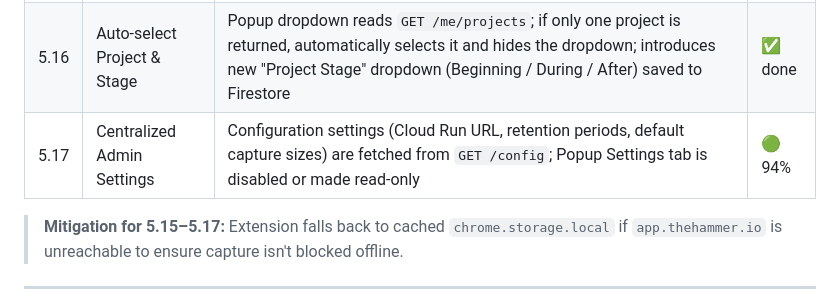
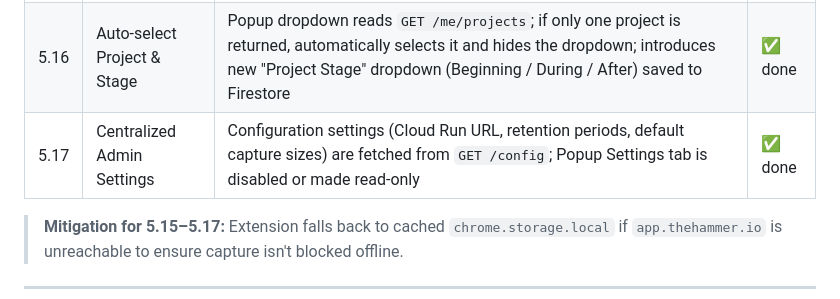
Before and after one commit to Khuzaima-AI-2112/theHammer, a Markdown page: sprintplan2.md, the part around the change. Drawn GitHub-style.

Commit message:
docs(5.17): mark Centralized Admin Settings task done in sprint plan

```diff
--- a/sprintplan2.md
+++ b/sprintplan2.md
@@ -123,7 +123,7 @@ Additional pre-flight for Sprint 5:
 |---|---|---|---|
 | 5.15 | Personal API Key auth | User pastes Personal API Key (generated in Portal); Backend URL defaults to `https://app.thehammer.io/api` (no typing needed); "User" dropdown is completely removed because backend identifies them via their key | ✅ done |
 | 5.16 | Auto-select Project & Stage | Popup dropdown reads `GET /me/projects`; if only one project is returned, automatically selects it and hides the dropdown; introduces new "Project Stage" dropdown (Beginning / During / After) saved to Firestore | ✅ done |
-| 5.17 | Centralized Admin Settings | Configuration settings (Cloud Run URL, retention periods, default capture sizes) are fetched from `GET /config`; Popup Settings tab is disabled or made read-only | 🟢 94% |
+| 5.17 | Centralized Admin Settings | Configuration settings (Cloud Run URL, retention periods, default capture sizes) are fetched from `GET /config`; Popup Settings tab is disabled or made read-only | ✅ done |
 
 > **Mitigation for 5.15–5.17:** Extension falls back to cached `chrome.storage.local` if `app.thehammer.io` is unreachable to ensure capture isn't blocked offline.
 
```
